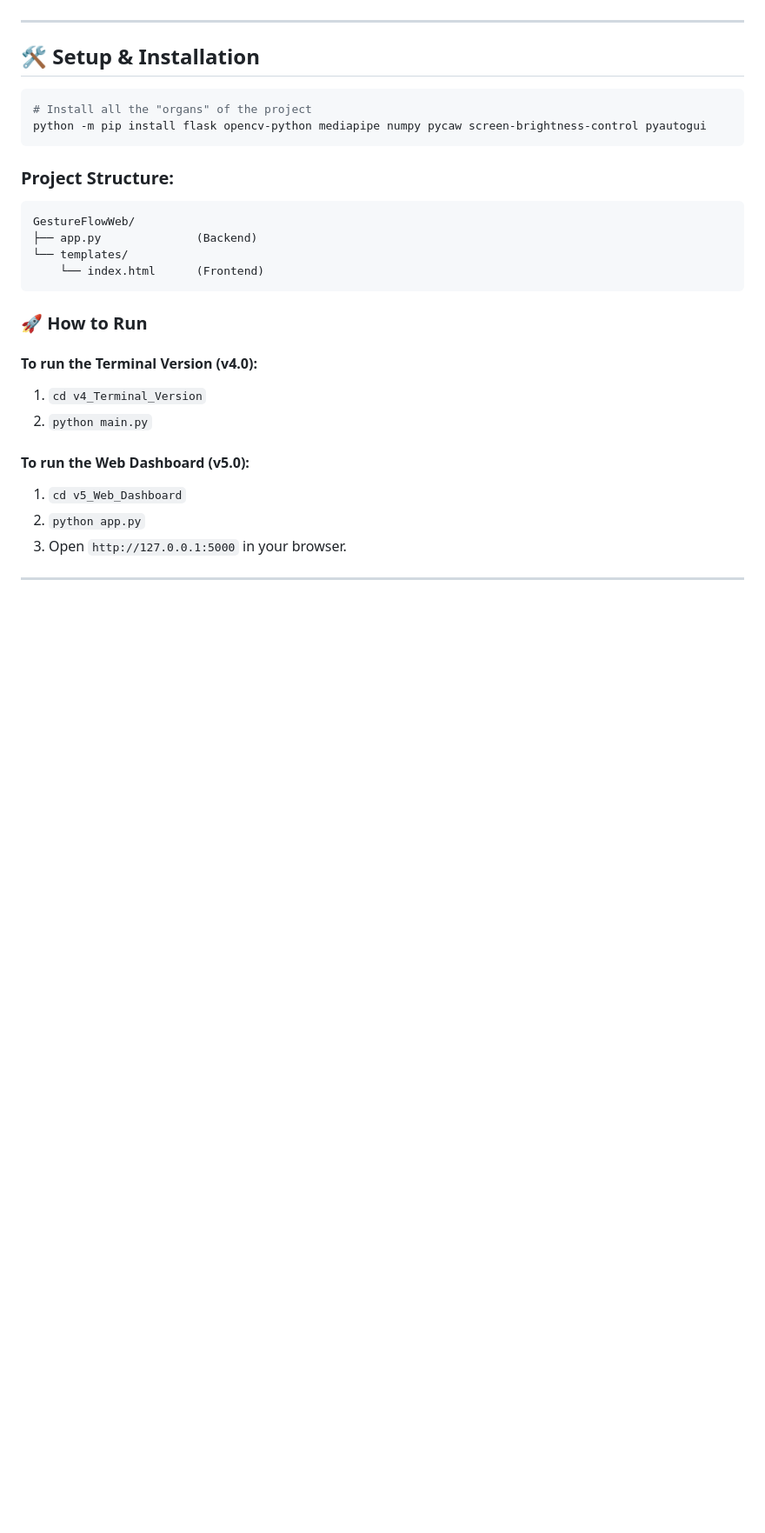
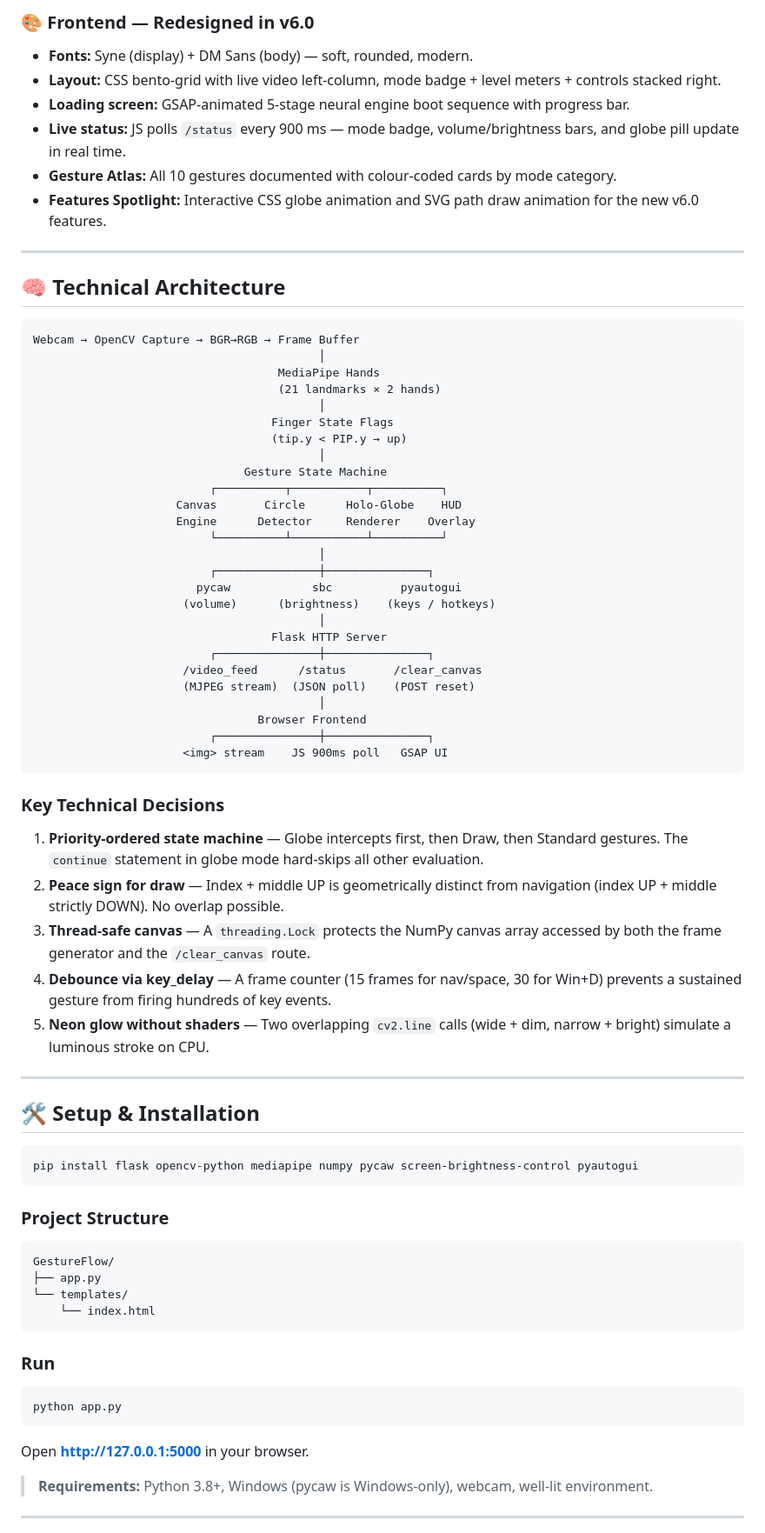
Before and after one commit to saiyam-bajpai/Computer-Vision-based-Hand-Gesture-Control, a Markdown page: README.md, the part around one of its changes. Shown at 87% size. Drawn GitHub-style; blank space fills up the shorter version.

````diff
--- a/README.md
+++ b/README.md
@@ -68,30 +91,77 @@ In this final **Version 5.0**, I broke out of the local terminal window and tran
+### 🎨 Frontend — Redesigned in v6.0
+- **Fonts:** Syne (display) + DM Sans (body) — soft, rounded, modern.
+- **Layout:** CSS bento-grid with live video left-column, mode badge + level meters + controls stacked right.
+- **Loading screen:** GSAP-animated 5-stage neural engine boot sequence with progress bar.
+- **Live status:** JS polls `/status` every 900 ms — mode badge, volume/brightness bars, and globe pill update in real time.
+- **Gesture Atlas:** All 10 gestures documented with colour-coded cards by mode category.
+- **Features Spotlight:** Interactive CSS globe animation and SVG path draw animation for the new v6.0 features.
+
+---
+
+## 🧠 Technical Architecture
+
+```
+Webcam → OpenCV Capture → BGR→RGB → Frame Buffer
+                                          │
+                                    MediaPipe Hands
+                                    (21 landmarks × 2 hands)
+                                          │
+                                   Finger State Flags
+                                   (tip.y < PIP.y → up)
+                                          │
+                               Gesture State Machine
+                          ┌──────────┬───────────┬──────────┐
+                     Canvas       Circle      Holo-Globe    HUD
+                     Engine      Detector     Renderer    Overlay
+                          └──────────┴───────────┴──────────┘
+                                          │
+                          ┌───────────────┼───────────────┐
+                        pycaw            sbc          pyautogui
+                      (volume)      (brightness)    (keys / hotkeys)
+                                          │
+                                   Flask HTTP Server
+                          ┌───────────────┼───────────────┐
+                      /video_feed      /status       /clear_canvas
+                      (MJPEG stream)  (JSON poll)    (POST reset)
+                                          │
+                                 Browser Frontend
+                          ┌───────────────┼───────────────┐
+                      <img> stream    JS 900ms poll   GSAP UI
+```
+
+### Key Technical Decisions
+1. **Priority-ordered state machine** — Globe intercepts first, then Draw, then Standard gestures. The `continue` statement in globe mode hard-skips all other evaluation.
+2. **Peace sign for draw** — Index + middle UP is geometrically distinct from navigation (index UP + middle strictly DOWN). No overlap possible.
+3. **Thread-safe canvas** — A `threading.Lock` protects the NumPy canvas array accessed by both the frame generator and the `/clear_canvas` route.
+4. **Debounce via key_delay** — A frame counter (15 frames for nav/space, 30 for Win+D) prevents a sustained gesture from firing hundreds of key events.
+5. **Neon glow without shaders** — Two overlapping `cv2.line` calls (wide + dim, narrow + bright) simulate a luminous stroke on CPU.
 
 ---
 
 ## 🛠️ Setup & Installation
+
 ```bash
-# Install all the "organs" of the project
-python -m pip install flask opencv-python mediapipe numpy pycaw screen-brightness-control pyautogui
+pip install flask opencv-python mediapipe numpy pycaw screen-brightness-control pyautogui
 ```
 
-### Project Structure:
-```text
-GestureFlowWeb/
-├── app.py              (Backend)
+### Project Structure
+
+```
+GestureFlow/
+├── app.py
 └── templates/
-    └── index.html      (Frontend)
+    └── index.html
 ```
 
-### 🚀 How to Run
+### Run
 
-#### To run the Terminal Version (v4.0):
-1. `cd v4_Terminal_Version`
-2. `python main.py`
+```bash
+python app.py
+```
 
-#### To run the Web Dashboard (v5.0):
-1. `cd v5_Web_Dashboard`
-2. `python app.py`
-3. Open `http://127.0.0.1:5000` in your browser.
+Open **http://127.0.0.1:5000** in your browser.
+
+> **Requirements:** Python 3.8+, Windows (pycaw is Windows-only), webcam, well-lit environment.
 
 ---
 
````
Also changed, not shown: other parts of README.md (+106 -69 lines).
